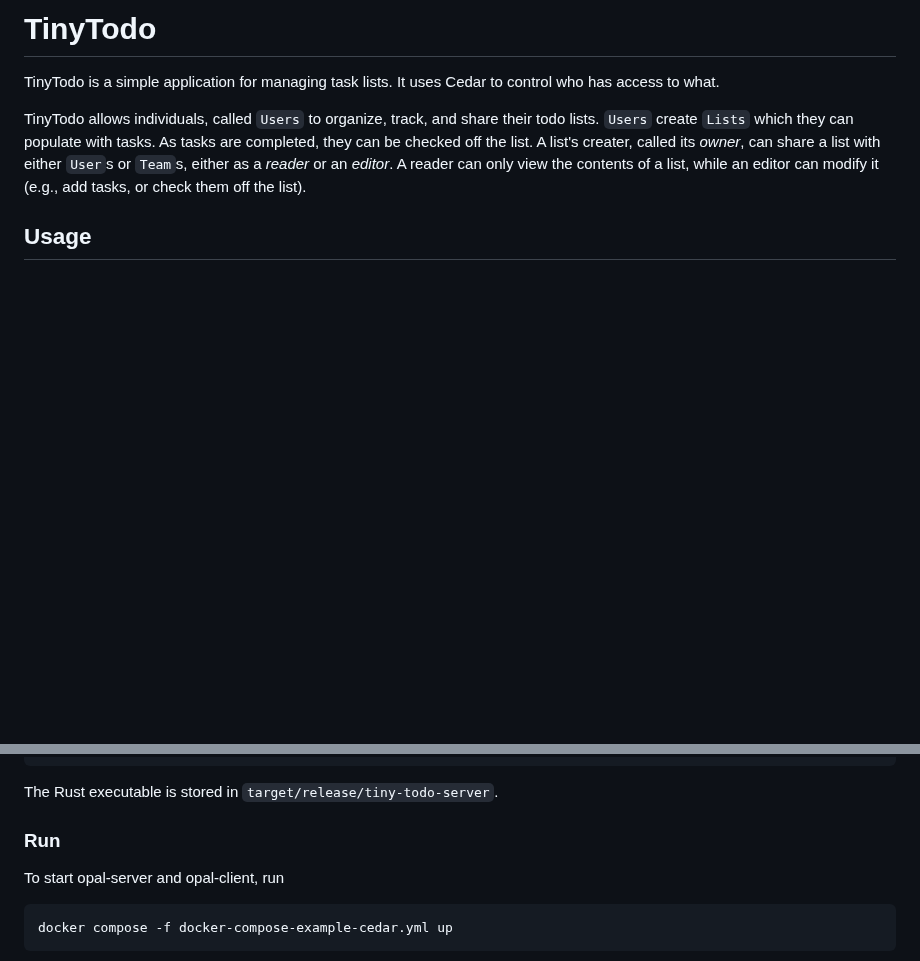
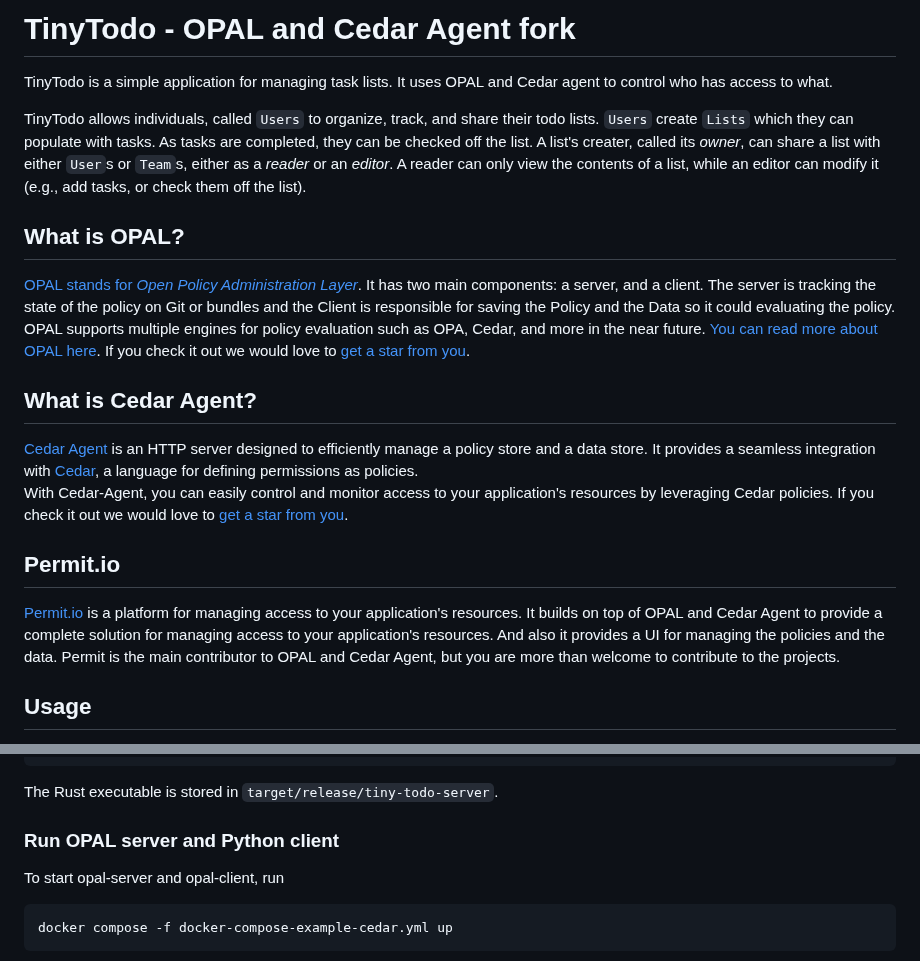
Before and after one commit to cedar-policy/cedar-examples, a Markdown page: tinytodo/README.md, 2 parts joined by grey strips. GitHub-like rendering; blank space fills up the shorter version.

````diff
--- a/tinytodo/README.md
+++ b/tinytodo/README.md
@@ -1,8 +1,31 @@
-# TinyTodo
+# TinyTodo - OPAL and Cedar Agent fork
 
-TinyTodo is a simple application for managing task lists. It uses Cedar to control who has access to what.
+TinyTodo is a simple application for managing task lists. It uses OPAL and Cedar agent to control who has access to what.
 
 TinyTodo allows individuals, called `Users` to organize, track, and share their todo lists. `Users` create `Lists` which they can populate with tasks. As tasks are completed, they can be checked off the list. A list's creater, called its _owner_, can share a list with either `User`s or `Team`s, either as a _reader_ or an _editor_. A reader can only view the contents of a list, while an editor can modify it (e.g., add tasks, or check them off the list).
+
+## What is OPAL?
+
+[OPAL stands for _Open Policy Administration Layer_](https://github.com/permitio/opal). It has two main components: a server, and a client. The server is tracking the state of the policy on Git or bundles and the Client is responsible for saving the Policy and the Data so it could evaluating the policy.
+OPAL supports multiple engines for policy evaluation such as OPA, Cedar, and more in the near future.
+[You can read more about OPAL here](https://opal.ac).
+If you check it out we would love to [get a star from you](https://github.com/permitio/opal).
+
+
+## What is Cedar Agent?
+
+[Cedar Agent](https://github.com/permitio/cedar-agent) is an HTTP server designed to efficiently manage a policy store and a data store.
+It provides a seamless integration with [Cedar](https://www.cedarpolicy.com/en), a language for defining permissions as
+policies.
+With Cedar-Agent, you can easily control and monitor access to your application's resources by leveraging Cedar
+policies.
+If you check it out we would love to [get a star from you](https://github.com/permitio/cedar-agent).
+
+## Permit.io
+
+[Permit.io](https://permit.io) is a platform for managing access to your application's resources. It builds on top of OPAL and Cedar Agent to provide a complete solution for managing access to your application's resources. And also it provides a UI for managing the policies and the data.
+Permit is the main contributor to OPAL and Cedar Agent, but you are more than welcome to contribute to the projects.
+
 
 ## Usage
 
@@ -19,7 +42,7 @@ cargo build --release
 ```
 The Rust executable is stored in `target/release/tiny-todo-server`.
 
-### Run
+### Run OPAL server and Python client
 To start opal-server and opal-client, run
 ```shell
 docker compose -f docker-compose-example-cedar.yml up
````
